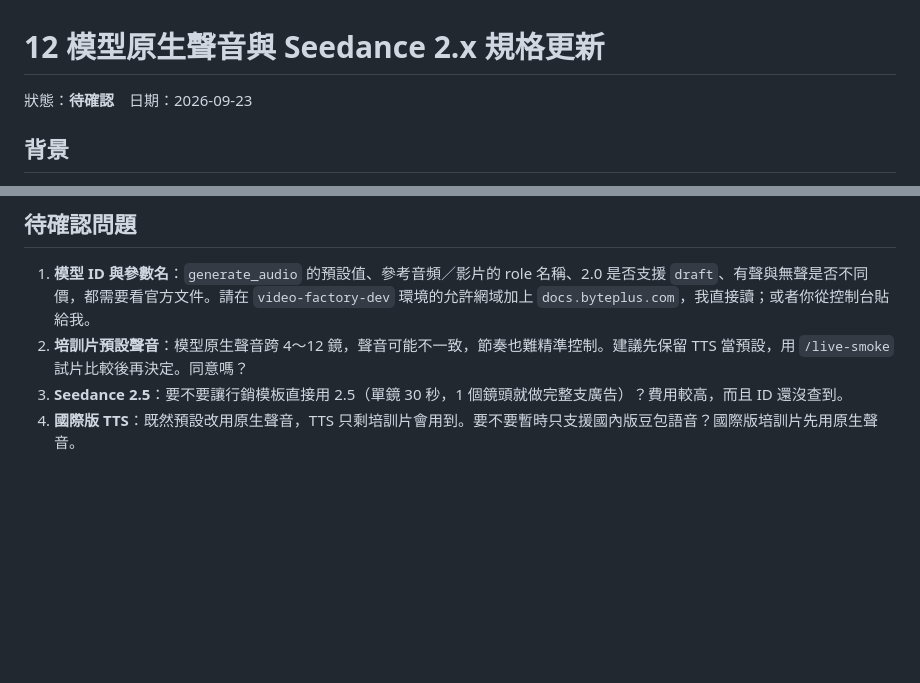
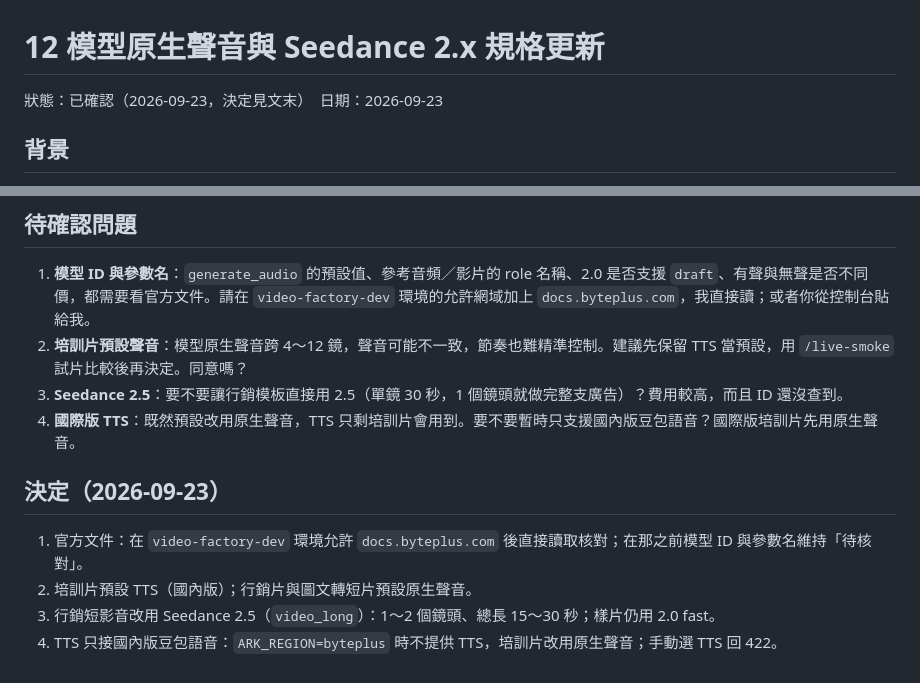
Before and after one commit to shaoccc3/video-factory, a Markdown page: docs/specs/12-native-audio.md, 2 parts joined by grey strips. Drawn GitHub-style; blank space fills up the shorter version.

```diff
--- a/docs/specs/12-native-audio.md
+++ b/docs/specs/12-native-audio.md
@@ -1,6 +1,6 @@
 # 12 模型原生聲音與 Seedance 2.x 規格更新
 
-狀態：**待確認**　日期：2026-09-23
+狀態：已確認（2026-09-23，決定見文末）　日期：2026-09-23
 
 ## 背景
 
@@ -125,3 +125,10 @@ Seedance 2.0 起，`generate_audio: true` 會在同一次生成裡產出對白
 2. **培訓片預設聲音**：模型原生聲音跨 4～12 鏡，聲音可能不一致，節奏也難精準控制。建議先保留 TTS 當預設，用 `/live-smoke` 試片比較後再決定。同意嗎？
 3. **Seedance 2.5**：要不要讓行銷模板直接用 2.5（單鏡 30 秒，1 個鏡頭就做完整支廣告）？費用較高，而且 ID 還沒查到。
 4. **國際版 TTS**：既然預設改用原生聲音，TTS 只剩培訓片會用到。要不要暫時只支援國內版豆包語音？國際版培訓片先用原生聲音。
+
+## 決定（2026-09-23）
+
+1. 官方文件：在 `video-factory-dev` 環境允許 `docs.byteplus.com` 後直接讀取核對；在那之前模型 ID 與參數名維持「待核對」。
+2. 培訓片預設 TTS（國內版）；行銷片與圖文轉短片預設原生聲音。
+3. 行銷短影音改用 Seedance 2.5（`video_long`）：1～2 個鏡頭、總長 15～30 秒；樣片仍用 2.0 fast。
+4. TTS 只接國內版豆包語音：`ARK_REGION=byteplus` 時不提供 TTS，培訓片改用原生聲音；手動選 TTS 回 422。
```
Also changed, not shown: docs/specs/api-contract.md (+15 -1 lines).
